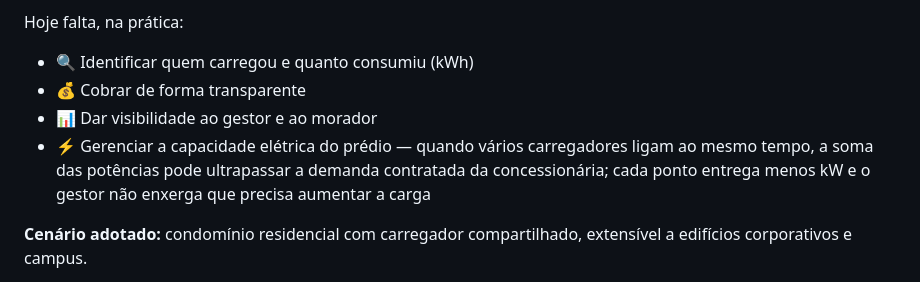
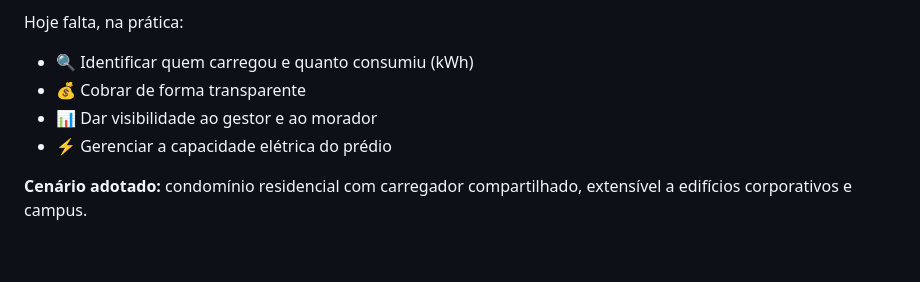
Before and after one commit to rodrigogmdias/enterprise-challenge-2026, a Markdown page: README.md, the part around the change. GitHub-like rendering; blank space fills up the shorter version.

Commit message:
Sync shortened capacity bullet.
Co-authored-by: Cursor <cursoragent@cursor.com>

```diff
--- a/README.md
+++ b/README.md
@@ -28,7 +28,7 @@ Hoje falta, na prática:
 - 🔍 Identificar quem carregou e quanto consumiu (kWh)
 - 💰 Cobrar de forma transparente
 - 📊 Dar visibilidade ao gestor e ao morador
-- ⚡ Gerenciar a capacidade elétrica do prédio — quando vários carregadores ligam ao mesmo tempo, a soma das potências pode ultrapassar a demanda contratada da concessionária; cada ponto entrega menos kW e o gestor não enxerga que precisa aumentar a carga
+- ⚡ Gerenciar a capacidade elétrica do prédio
 
 **Cenário adotado:** condomínio residencial com carregador compartilhado, extensível a edifícios corporativos e campus.
 
```
